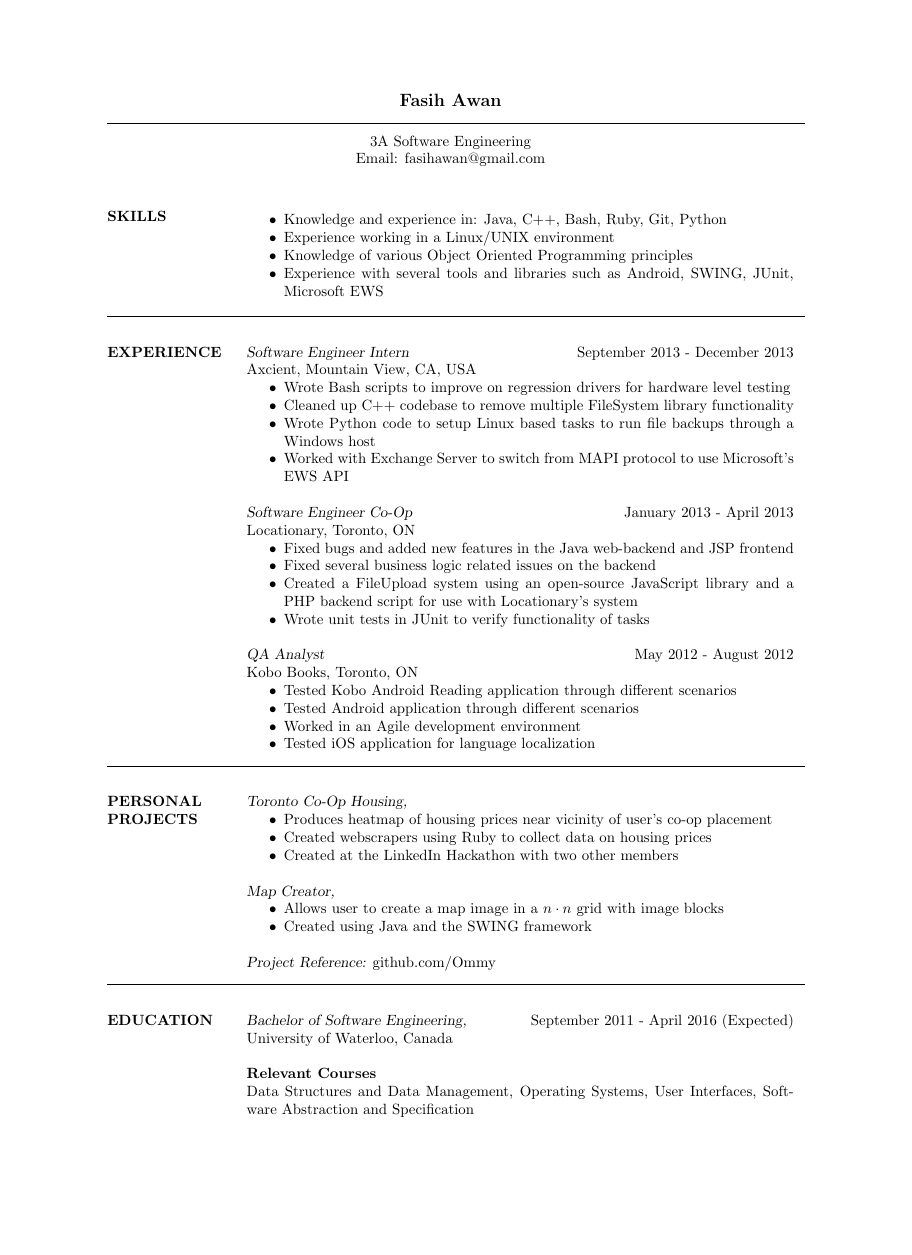
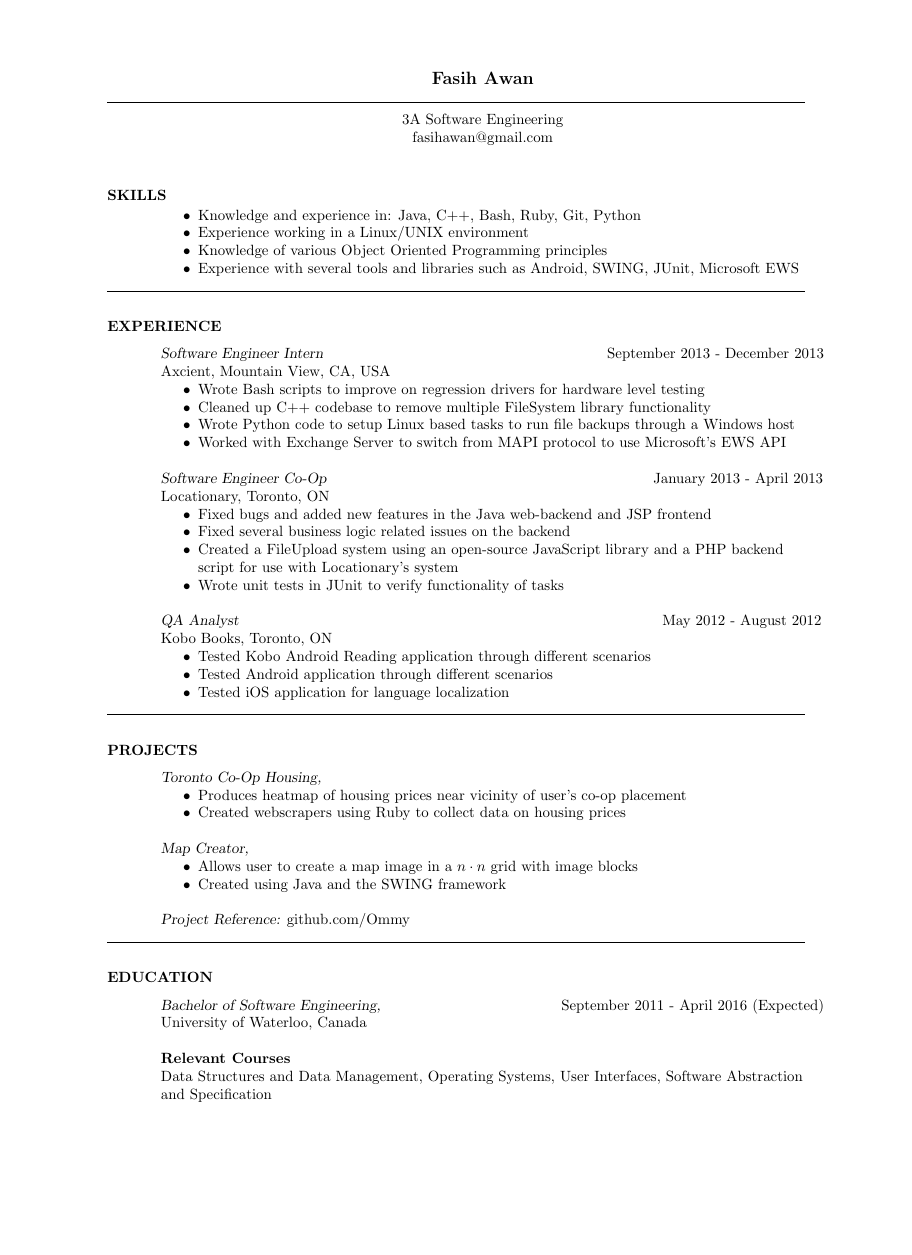
Before and after one commit to Ommy/LatexResume, a LaTeX CV (FasihAwan_3AResume.tex): the whole page, the shorter picture padded with empty space. The pictures show the PDF file FasihAwan_3AResume.pdf that the author committed with the source.

Commit message:
Lots of formatting issues fixed bc res class
The res class basically shrank the size of the paper as
I uploaded to JobMine, so I had to change up a lot of different
formatting. Margins needed to be fixed on the side, and the section
text got modified in the process, which required some invisible
text in order to fix, included in with negative spacing for them
to look nice.

```diff
--- a/FasihAwan_3AResume.tex
+++ b/FasihAwan_3AResume.tex
@@ -1,11 +1,17 @@
 % LaTeX resume using res.cls
-\documentclass[margin]{res}
+\documentclass[a4paper, letterpaper]{res}
+\usepackage[letterpaper,margin=1in]{geometry}
+%\documentclass[a4paper]{article}
 %\usepackage{helvetica} % uses helvetica postscript font (download helvetica.sty)
 %\usepackage{newcent}   % uses new century schoolbook postscript font
-\setlength{\textwidth}{5.1in} % set width of text portion
+%\setlength{\textwidth}{5.1in} % set width of text portion
 % Modify top and bottom margins to get rid of a lot of the whitespace
-\addtolength{\topmargin}{-.15in}
-\addtolength{\textheight}{1in}
+\addtolength{\topmargin}{-.35in}
+\addtolength{\textheight}{0.6in}
+
+\newcommand{\itab}[1]{\hspace{0em}\rlap{#1}}
+\newcommand{\tab}[1]{\hspace{.2\textwidth}\rlap{#1}}
+
 
 \begin{document}
 
@@ -15,7 +21,7 @@
  \moveleft\hoffset\vbox{\hrule width\resumewidth height 0.5pt}\smallskip
 
  \moveleft.5\hoffset\centerline{3A Software Engineering}
- \moveleft.5\hoffset\centerline{Email: fasihawan@gmail.com}
+ \moveleft.5\hoffset\centerline{fasihawan@gmail.com}
 
 
 
@@ -23,6 +29,8 @@
 
 
 \section{SKILLS}
+	% Varying new line negative lengths to fix weird spacing differentiation among different sections
+	~\\[-8mm]
 	\begin{itemize}\itemsep -2pt
 		\item Knowledge and experience in: Java, C++, Bash, Ruby, Git, Python
 		\item Experience working in a Linux/UNIX environment
@@ -34,7 +42,9 @@
  \moveleft\hoffset\vbox{\hrule width\resumewidth height 0.5pt}
 
 \section{EXPERIENCE}
-				{\sl Software Engineer Intern} \hfill            September 2013 - December 2013 \\
+				% ghost text 2spooky4me
+				~\\[-2mm]
+				{\sl Software Engineer Intern} \hspace*{2.6in}September 2013 - December 2013  \\
 				Axcient, Mountain View, CA, USA
                  \begin{itemize}  \itemsep -2pt %reduce space between items
                  \item Wrote Bash scripts to improve on regression drivers for hardware level testing
@@ -42,34 +52,32 @@
                  \item Wrote Python code to setup Linux based tasks to run file backups through a Windows host
                  \item Worked with Exchange Server to switch from MAPI protocol to use Microsoft's EWS API
                  \end{itemize}
-				{\sl Software Engineer Co-Op} \hfill January 2013 - April 2013 \\
+				{\sl Software Engineer Co-Op} \hspace*{3in}January 2013 - April 2013 \\
 				Locationary, Toronto, ON
                  \begin{itemize}  \itemsep -2pt %reduce space between items
                  \item Fixed bugs and added new features in the Java web-backend and JSP frontend
                  \item Fixed several business logic related issues on the backend
-                \item Created a FileUpload system using an open-source JavaScript library and a PHP backend script for use with Locationary's system
+                \item Created a FileUpload system using an open-source JavaScript library and a PHP backend\\ script for use with Locationary's system
                 \item Wrote unit tests in JUnit to verify functionality of tasks
                 \end{itemize}
-                {\sl QA Analyst} \hfill            May 2012 - August 2012 \\
+                {\sl QA Analyst}             \tab{\tab{\tab{May 2012 - August 2012}}} \\
 		          Kobo Books, Toronto, ON
                    \begin{itemize}  \itemsep -2pt %reduce space between items
                   \item Tested Kobo Android Reading application through different scenarios
                   \item Tested Android application through different scenarios
-                   \item Worked in an Agile development environment
                    \item Tested iOS application for language localization
                    \end{itemize}
 
 
 
-
  \moveleft\hoffset\vbox{\hrule width\resumewidth height 0.5pt}
 
-\section{PERSONAL PROJECTS}
+\section{PROJECTS}
+		~\\[-2mm]
 		{\sl Toronto Co-Op Housing,}
 		\begin{itemize}\itemsep -2pt
 		\item Produces heatmap of housing prices near vicinity of user's co-op placement
 		\item Created webscrapers using Ruby to collect data on housing prices
-		\item Created at the LinkedIn Hackathon with two other members
 		\end{itemize}
 		{\sl Map Creator,}
 		\begin{itemize}\itemsep -2pt
@@ -81,12 +89,14 @@
 
  \moveleft\hoffset\vbox{\hrule width\resumewidth height 0.5pt}
 
-
-\section{EDUCATION} {\sl Bachelor of Software Engineering,}\hfill  September 2011 - April 2016 (Expected) \\
+\section{EDUCATION}
+				~\\[-2mm]
+				{\sl Bachelor of Software Engineering,}
+											\hspace*{1.636in}September 2011 - April 2016 (Expected) \\
                 University of Waterloo, Canada
                 \\ \\
                 {\bf Relevant Courses} \\
-				Data Structures and Data Management, Operating Systems, User Interfaces, Software Abstraction and Specification
+				Data Structures and Data Management, Operating Systems, User Interfaces, Software Abstraction\\ and Specification
 
 \end{resume}
 \end{document}
```
Also changed, not shown: FasihAwan_3AResume.pdf.
